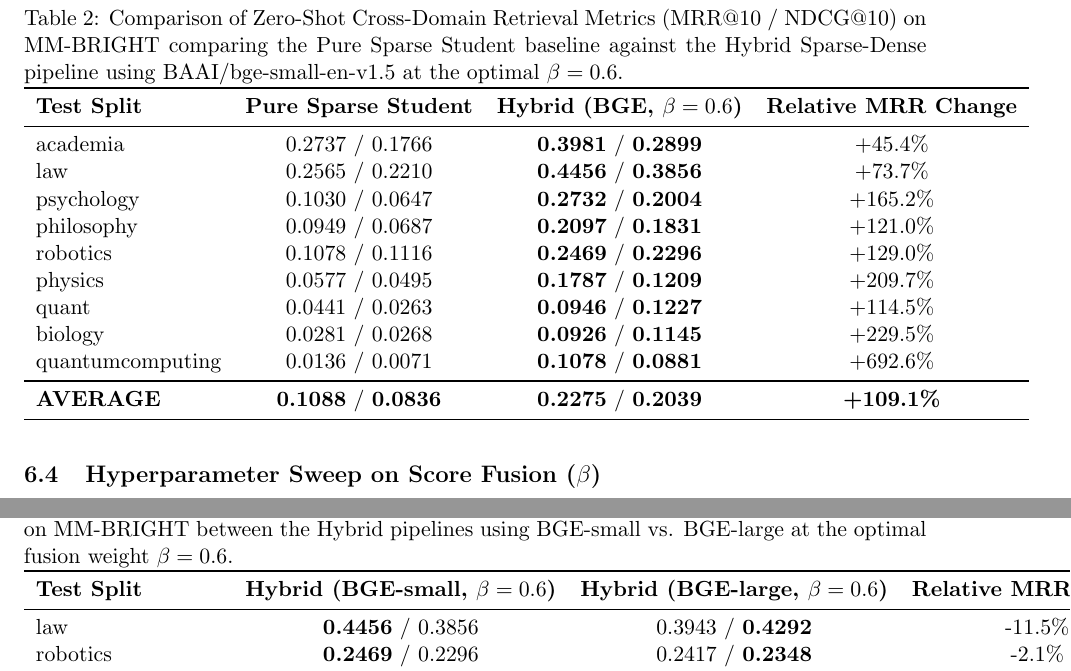
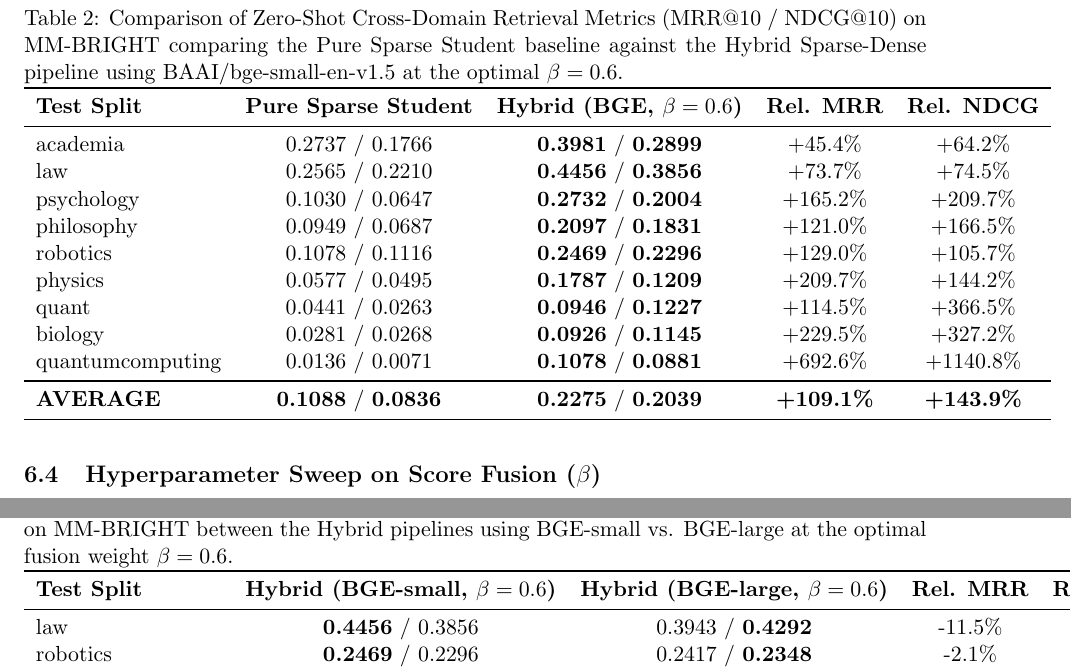
Before and after one commit to eschafir/lqe, a LaTeX paper (docs/hive_vsplade_distillation.tex): two parts of pages 10 and 11 of 11, joined at a grey line, cut so that both start at the same text. Compiled offline with pdfLaTeX.

Commit message:
Update LaTeX tables to include Relative NDCG Change columns for all hybrid and BGE-large evaluations

```diff
--- a/docs/hive_vsplade_distillation.tex
+++ b/docs/hive_vsplade_distillation.tex
@@ -378,21 +378,21 @@ Table~\ref{tab:hybrid_results} presents the comparative evaluation at the optima
 \centering
 \caption{Comparison of Zero-Shot Cross-Domain Retrieval Metrics (MRR@10 / NDCG@10) on MM-BRIGHT comparing the Pure Sparse Student baseline against the Hybrid Sparse-Dense pipeline using BAAI/bge-small-en-v1.5 at the optimal $\beta=0.6$.}
 \label{tab:hybrid_results}
-\begin{tabular}{lccc}
+\begin{tabular}{lcccc}
 \toprule
-\textbf{Test Split} & \textbf{Pure Sparse Student} & \textbf{Hybrid (BGE, $\beta=0.6$)} & \textbf{Relative MRR Change} \\
+\textbf{Test Split} & \textbf{Pure Sparse Student} & \textbf{Hybrid (BGE, $\beta=0.6$)} & \textbf{Rel. MRR} & \textbf{Rel. NDCG} \\
 \midrule
-academia & 0.2737 / 0.1766 & \textbf{0.3981} / \textbf{0.2899} & +45.4\% \\
-law & 0.2565 / 0.2210 & \textbf{0.4456} / \textbf{0.3856} & +73.7\% \\
-psychology & 0.1030 / 0.0647 & \textbf{0.2732} / \textbf{0.2004} & +165.2\% \\
-philosophy & 0.0949 / 0.0687 & \textbf{0.2097} / \textbf{0.1831} & +121.0\% \\
-robotics & 0.1078 / 0.1116 & \textbf{0.2469} / \textbf{0.2296} & +129.0\% \\
-physics & 0.0577 / 0.0495 & \textbf{0.1787} / \textbf{0.1209} & +209.7\% \\
-quant & 0.0441 / 0.0263 & \textbf{0.0946} / \textbf{0.1227} & +114.5\% \\
-biology & 0.0281 / 0.0268 & \textbf{0.0926} / \textbf{0.1145} & +229.5\% \\
-quantumcomputing & 0.0136 / 0.0071 & \textbf{0.1078} / \textbf{0.0881} & +692.6\% \\
+academia & 0.2737 / 0.1766 & \textbf{0.3981} / \textbf{0.2899} & +45.4\% & +64.2\% \\
+law & 0.2565 / 0.2210 & \textbf{0.4456} / \textbf{0.3856} & +73.7\% & +74.5\% \\
+psychology & 0.1030 / 0.0647 & \textbf{0.2732} / \textbf{0.2004} & +165.2\% & +209.7\% \\
+philosophy & 0.0949 / 0.0687 & \textbf{0.2097} / \textbf{0.1831} & +121.0\% & +166.5\% \\
+robotics & 0.1078 / 0.1116 & \textbf{0.2469} / \textbf{0.2296} & +129.0\% & +105.7\% \\
+physics & 0.0577 / 0.0495 & \textbf{0.1787} / \textbf{0.1209} & +209.7\% & +144.2\% \\
+quant & 0.0441 / 0.0263 & \textbf{0.0946} / \textbf{0.1227} & +114.5\% & +366.5\% \\
+biology & 0.0281 / 0.0268 & \textbf{0.0926} / \textbf{0.1145} & +229.5\% & +327.2\% \\
+quantumcomputing & 0.0136 / 0.0071 & \textbf{0.1078} / \textbf{0.0881} & +692.6\% & +1140.8\% \\
 \midrule
-\textbf{AVERAGE} & \textbf{0.1088} / \textbf{0.0836} & \textbf{0.2275} / \textbf{0.2039} & \textbf{+109.1\%} \\
+\textbf{AVERAGE} & \textbf{0.1088} / \textbf{0.0836} & \textbf{0.2275} / \textbf{0.2039} & \textbf{+109.1\%} & \textbf{+143.9\%} \\
 \bottomrule
 \end{tabular}
 \end{table}
@@ -447,11 +447,10 @@ Table~\ref{tab:bge_large_results} presents the comparative evaluation results.
 \centering
 \caption{Comparison of Zero-Shot Cross-Domain Retrieval Metrics (MRR@10 / NDCG@10) on MM-BRIGHT between the Hybrid pipelines using BGE-small vs. BGE-large at the optimal fusion weight $\beta=0.6$.}
 \label{tab:bge_large_results}
-\begin{tabular}{lccc}
+\begin{tabular}{lcccc}
 \toprule
-\textbf{Test Split} & \textbf{Hybrid (BGE-small, $\beta=0.6$)} & \textbf{Hybrid (BGE-large, $\beta=0.6$)} & \textbf{Relative MRR Change} \\
+\textbf{Test Split} & \textbf{Hybrid (BGE-small, $\beta=0.6$)} & \textbf{Hybrid (BGE-large, $\beta=0.6$)} & \textbf{Rel. MRR} & \textbf{Rel. NDCG} \\
 \midrule
-law & \textbf{0.4456} / 0.3856 & 0.3943 / \textbf{0.4292} & -11.5\% \\
-robotics & \textbf{0.2469} / 0.2296 & 0.2417 / \textbf{0.2348} & -2.1\% \\
-quant & 0.0946 / \textbf{0.1227} & \textbf{0.1328} / 0.1106 & +40.4\% \\
-quantumcomputing & 0.1078 / 0.0881 & \textbf{0.1405} / \textbf{0.1071} & +30.3\% \\
+law & \textbf{0.4456} / 0.3856 & 0.3943 / \textbf{0.4292} & -11.5\% & +11.3\% \\
+robotics & \textbf{0.2469} / 0.2296 & 0.2417 / \textbf{0.2348} & -2.1\% & +2.3\% \\
+quant & 0.0946 / \textbf{0.1227} & \textbf{0.1328} / 0.1106 & +40.4\% & -9.9\% \\
```
Also changed, not shown: docs/hive_vsplade_distillation.tex (3 more changed lines).
